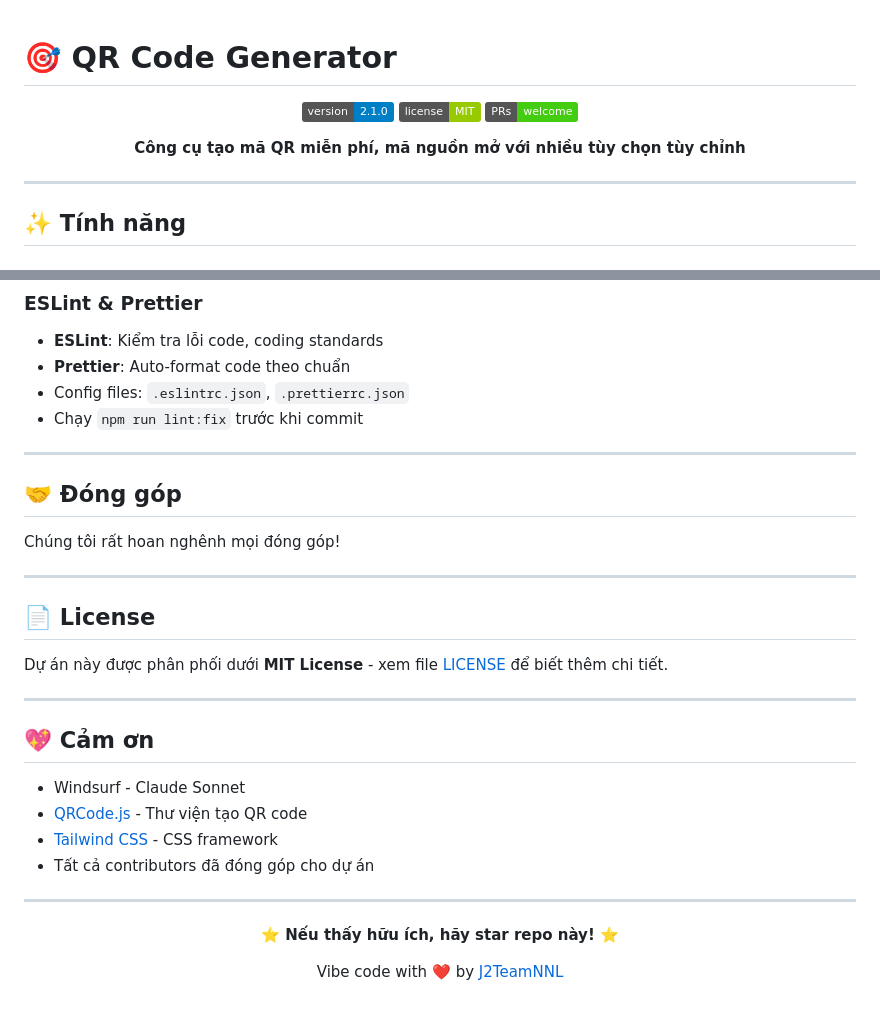
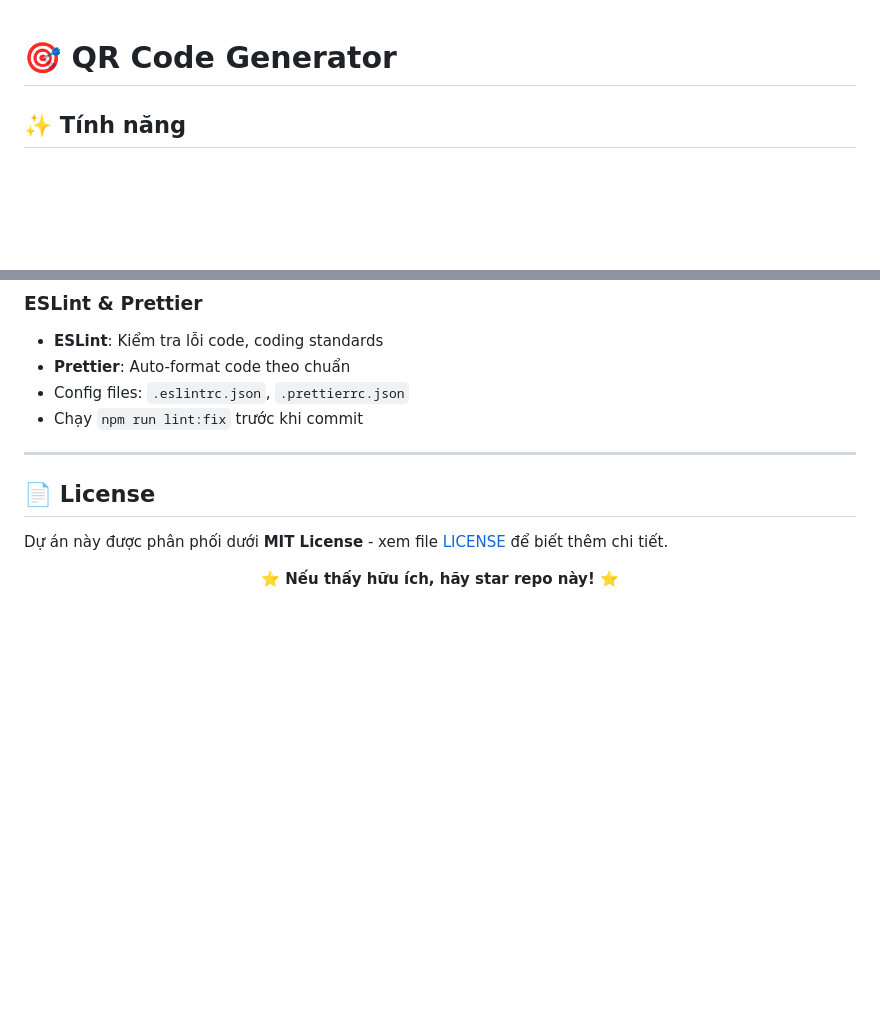
Before and after one commit to Majnh/qr-code-, a Markdown page: README.md, 2 parts joined by grey strips. Rendered like a GitHub page; badges without logos; blank space fills up the shorter version.

Commit message:
Clean up README by removing HTML and contributors
Removed unnecessary HTML elements and contribution section.

```diff
--- a/README.md
+++ b/README.md
@@ -1,16 +1,5 @@
 # 🎯 QR Code Generator
 
-<div align="center">
-
-![Version](https://img.shields.io/badge/version-2.1.0-blue.svg)
-![License](https://img.shields.io/badge/license-MIT-green.svg)
-![PRs Welcome](https://img.shields.io/badge/PRs-welcome-brightgreen.svg)
-
-**Công cụ tạo mã QR miễn phí, mã nguồn mở với nhiều tùy chọn tùy chỉnh**
-
-</div>
-
----
 
 ## ✨ Tính năng
 
@@ -173,31 +162,17 @@ npm run check
 
 ---
 
-## 🤝 Đóng góp
 
-Chúng tôi rất hoan nghênh mọi đóng góp!
-
----
 
 ## 📄 License
 
 Dự án này được phân phối dưới **MIT License** - xem file [LICENSE](LICENSE) để biết thêm chi tiết.
 
----
 
-## 💖 Cảm ơn
-
-- Windsurf - Claude Sonnet
-- [QRCode.js](https://github.com/davidshimjs/qrcodejs) - Thư viện tạo QR code
-- [Tailwind CSS](https://tailwindcss.com/) - CSS framework
-- Tất cả contributors đã đóng góp cho dự án
-
----
 
 <div align="center">
 
 **⭐ Nếu thấy hữu ích, hãy star repo này! ⭐**
 
-Vibe code with ❤️ by [J2TeamNNL](https://github.com/j2teamnnl)
 
 </div>
```
